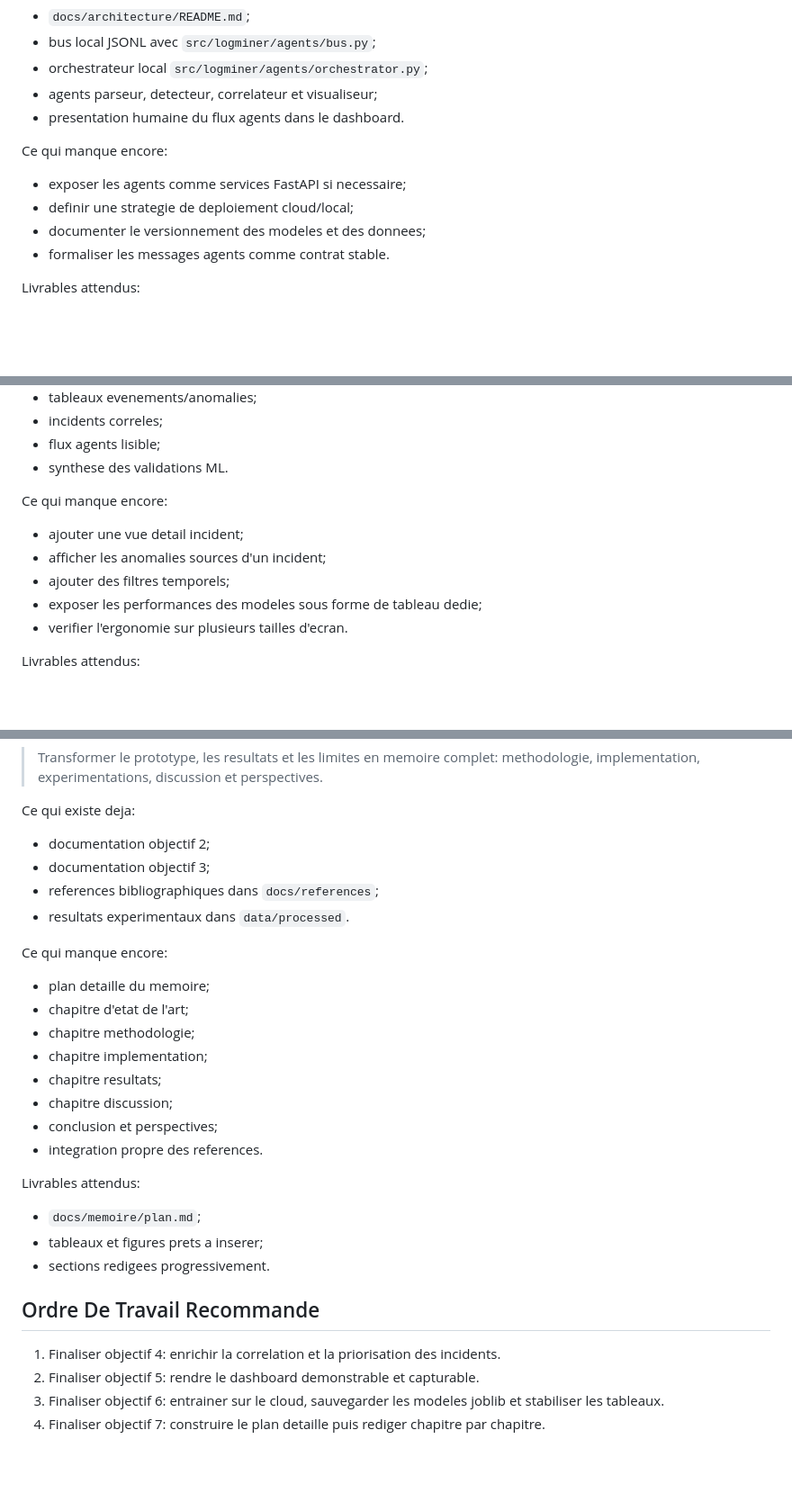
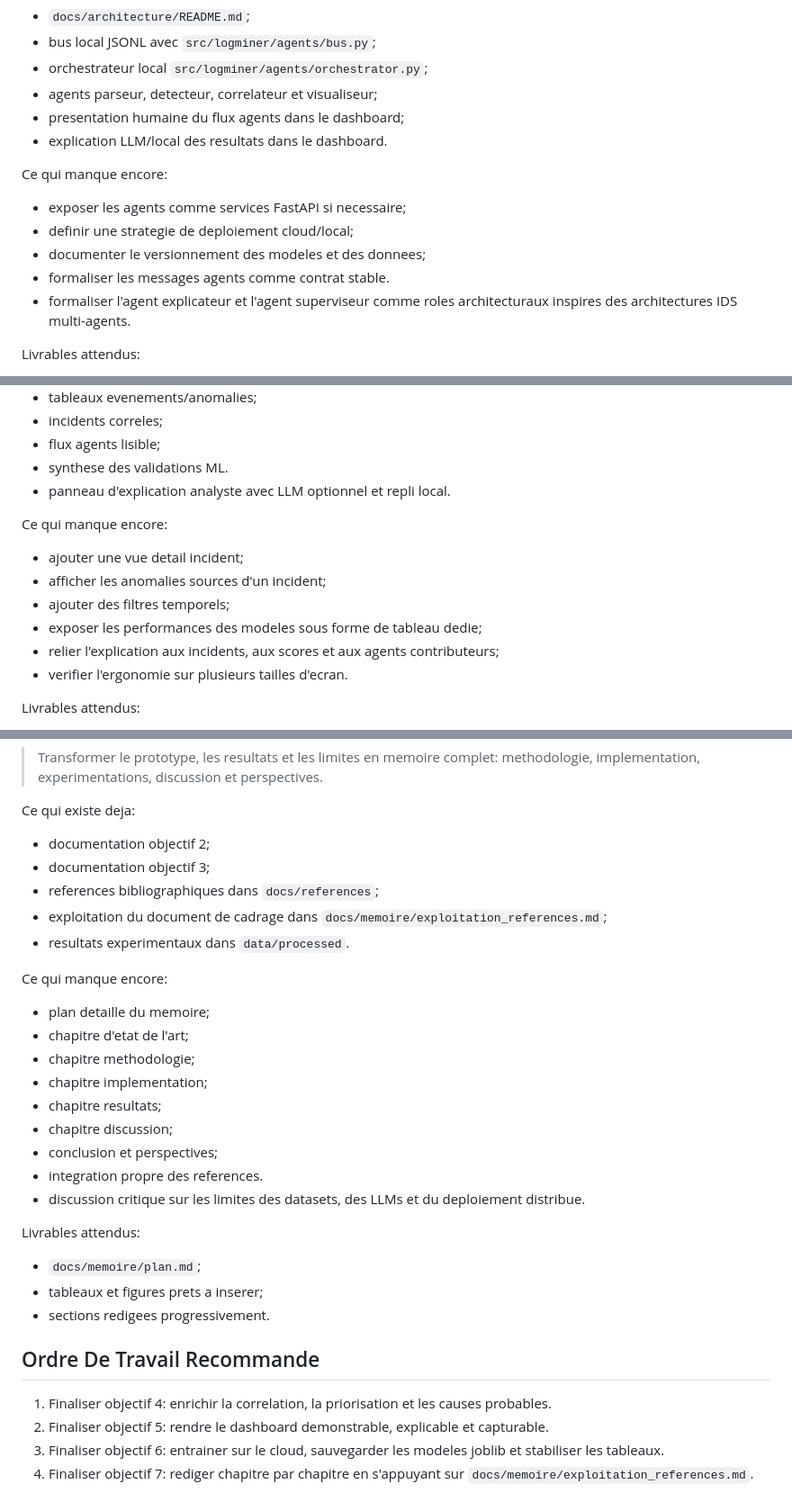
Before and after one commit to andybitati/Memoire, a Markdown page: docs/roadmap/README.md, 3 parts joined by grey strips. Shown at 90% size. Drawn GitHub-style; blank space fills up the shorter version.

Commit message:
Mise à jour documentation

```diff
--- a/docs/roadmap/README.md
+++ b/docs/roadmap/README.md
@@ -32,7 +32,8 @@ Ce qui existe deja:
 - bus local JSONL avec `src/logminer/agents/bus.py`;
 - orchestrateur local `src/logminer/agents/orchestrator.py`;
 - agents parseur, detecteur, correlateur et visualiseur;
-- presentation humaine du flux agents dans le dashboard.
+- presentation humaine du flux agents dans le dashboard;
+- explication LLM/local des resultats dans le dashboard.
 
 Ce qui manque encore:
 
@@ -40,6 +41,8 @@ Ce qui manque encore:
 - definir une strategie de deploiement cloud/local;
 - documenter le versionnement des modeles et des donnees;
 - formaliser les messages agents comme contrat stable.
+- formaliser l'agent explicateur et l'agent superviseur comme roles
+  architecturaux inspires des architectures IDS multi-agents.
 
 Livrables attendus:
 
@@ -94,6 +97,7 @@ Ce qui existe deja:
 - incidents correles;
 - flux agents lisible;
 - synthese des validations ML.
+- panneau d'explication analyste avec LLM optionnel et repli local.
 
 Ce qui manque encore:
 
@@ -101,6 +105,7 @@ Ce qui manque encore:
 - afficher les anomalies sources d'un incident;
 - ajouter des filtres temporels;
 - exposer les performances des modeles sous forme de tableau dedie;
+- relier l'explication aux incidents, aux scores et aux agents contributeurs;
 - verifier l'ergonomie sur plusieurs tailles d'ecran.
 
 Livrables attendus:
@@ -155,6 +162,7 @@ Ce qui existe deja:
 - documentation objectif 2;
 - documentation objectif 3;
 - references bibliographiques dans `docs/references`;
+- exploitation du document de cadrage dans `docs/memoire/exploitation_references.md`;
 - resultats experimentaux dans `data/processed`.
 
 Ce qui manque encore:
@@ -167,6 +175,8 @@ Ce qui manque encore:
 - chapitre discussion;
 - conclusion et perspectives;
 - integration propre des references.
+- discussion critique sur les limites des datasets, des LLMs et du deploiement
+  distribue.
 
 Livrables attendus:
 
@@ -176,7 +186,7 @@ Livrables attendus:
 
 ## Ordre De Travail Recommande
 
-1. Finaliser objectif 4: enrichir la correlation et la priorisation des incidents.
-2. Finaliser objectif 5: rendre le dashboard demonstrable et capturable.
+1. Finaliser objectif 4: enrichir la correlation, la priorisation et les causes probables.
+2. Finaliser objectif 5: rendre le dashboard demonstrable, explicable et capturable.
 3. Finaliser objectif 6: entrainer sur le cloud, sauvegarder les modeles joblib et stabiliser les tableaux.
-4. Finaliser objectif 7: construire le plan detaille puis rediger chapitre par chapitre.
+4. Finaliser objectif 7: rediger chapitre par chapitre en s'appuyant sur `docs/memoire/exploitation_references.md`.
```
Also changed, not shown: other parts of docs/roadmap/README.md (+2 -0 lines), docs/memoire/exploitation_references.md (added, +162 -0 lines), docs/memoire/plan.md (+7 -2 lines).
